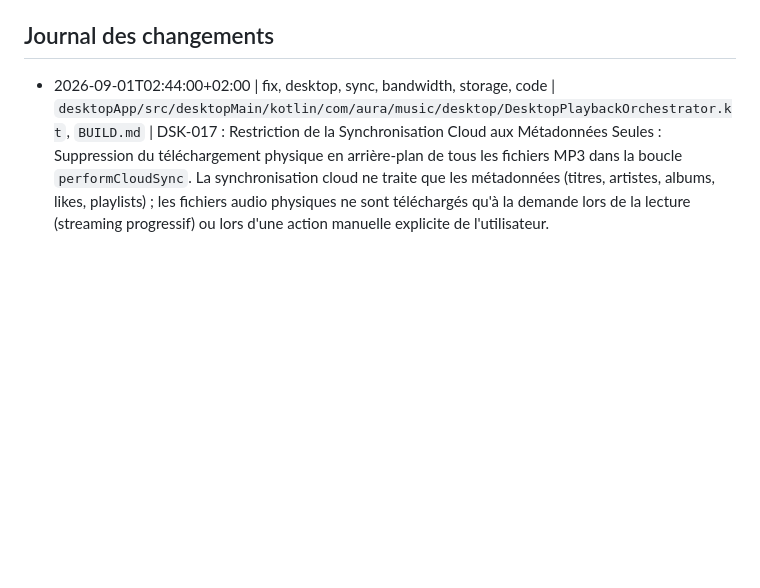
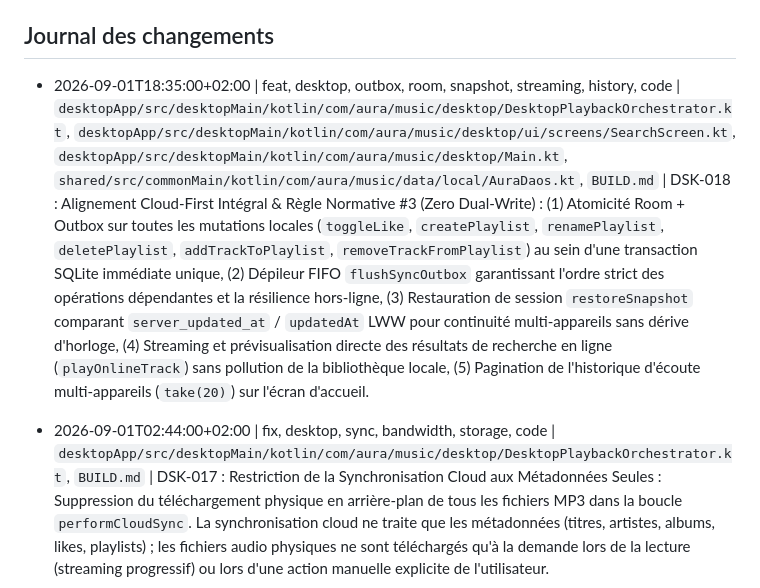
Before and after one commit to tibo00000/AURA, a Markdown page: BUILD.md, the part around the change. Rendered like a GitHub page; blank space fills up the shorter version.

Commit message:
docs: update BUILD.md journal for DSK-018

```diff
--- a/BUILD.md
+++ b/BUILD.md
@@ -286,6 +286,7 @@ Resultat attendu :
 - Gestion des cookies YouTube : l'utilisateur pourra soumettre ses cookies Netscape via un endpoint sécurisé `POST /admin/cookies` (protégé par un secret admin) pour mettre à jour le fichier `cookies.txt` partagé, ou via une variable d'environnement/paramètre utilisateur.
 
 ## Journal des changements
+- 2026-09-01T18:35:00+02:00 | feat, desktop, outbox, room, snapshot, streaming, history, code | `desktopApp/src/desktopMain/kotlin/com/aura/music/desktop/DesktopPlaybackOrchestrator.kt`, `desktopApp/src/desktopMain/kotlin/com/aura/music/desktop/ui/screens/SearchScreen.kt`, `desktopApp/src/desktopMain/kotlin/com/aura/music/desktop/Main.kt`, `shared/src/commonMain/kotlin/com/aura/music/data/local/AuraDaos.kt`, `BUILD.md` | DSK-018 : Alignement Cloud-First Intégral & Règle Normative #3 (Zero Dual-Write) : (1) Atomicité Room + Outbox sur toutes les mutations locales (`toggleLike`, `createPlaylist`, `renamePlaylist`, `deletePlaylist`, `addTrackToPlaylist`, `removeTrackFromPlaylist`) au sein d'une transaction SQLite immédiate unique, (2) Dépileur FIFO `flushSyncOutbox` garantissant l'ordre strict des opérations dépendantes et la résilience hors-ligne, (3) Restauration de session `restoreSnapshot` comparant `server_updated_at` / `updatedAt` LWW pour continuité multi-appareils sans dérive d'horloge, (4) Streaming et prévisualisation directe des résultats de recherche en ligne (`playOnlineTrack`) sans pollution de la bibliothèque locale, (5) Pagination de l'historique d'écoute multi-appareils (`take(20)`) sur l'écran d'accueil.
 - 2026-09-01T02:44:00+02:00 | fix, desktop, sync, bandwidth, storage, code | `desktopApp/src/desktopMain/kotlin/com/aura/music/desktop/DesktopPlaybackOrchestrator.kt`, `BUILD.md` | DSK-017 : Restriction de la Synchronisation Cloud aux Métadonnées Seules : Suppression du téléchargement physique en arrière-plan de tous les fichiers MP3 dans la boucle `performCloudSync`. La synchronisation cloud ne traite que les métadonnées (titres, artistes, albums, likes, playlists) ; les fichiers audio physiques ne sont téléchargés qu'à la demande lors de la lecture (streaming progressif) ou lors d'une action manuelle explicite de l'utilisateur.
 - 2026-09-01T02:41:00+02:00 | perf, desktop, artwork, coil, network, code | `desktopApp/src/desktopMain/kotlin/com/aura/music/desktop/DesktopPlaybackOrchestrator.kt`, `BUILD.md` | DSK-016 : Suppression des Téléchargements Physiques Redondants de Covers & Chargement à la Volée Coil 3 : Suppression des écritures manuelles sur disque (`~/.aura/covers/`) lors des téléchargements audio et synchronisations ; délégation complète du chargement asynchrone, du décodage et de la mise en cache mémoire/disque LRU à Coil 3 (`AsyncImage`) à l'affichage des composants UI.
 - 2026-09-01T02:38:00+02:00 | fix, desktop, auth, security, code | `desktopApp/src/desktopMain/kotlin/com/aura/music/desktop/Main.kt`, `desktopApp/src/desktopMain/kotlin/com/aura/music/desktop/ui/screens/SettingsScreen.kt`, `BUILD.md` | DSK-015 : Purge Automatique du Token Mock & Initialisation Sécurisée du Jeton Propriétaire : Remplacement automatique des jetons de mock obsolètes (`supabase_token_...`) persistés dans DPAPI/SecureStorage par le jeton Bearer valide de transition (`Bearer 12345678-1234-1234-1234-1234567890ab`), éliminant les erreurs `401 Unauthorized (Malformed JWT token)` dans les boucles de synchronisation.
```
